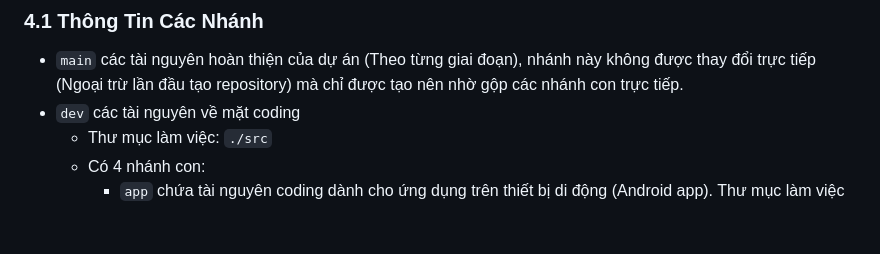
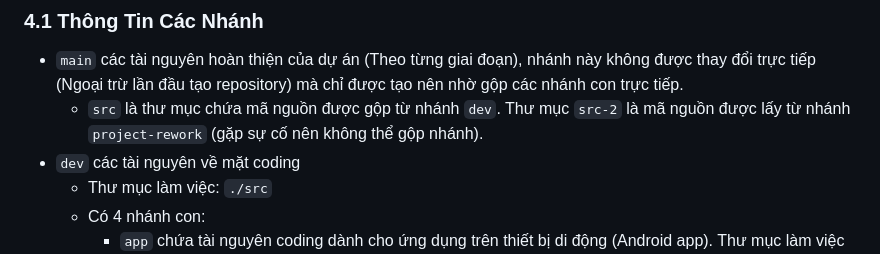
Before and after one commit to ddnmanh/220v-switch-control-system-via-internet-for-household-electricity, a Markdown page: README.md, the part around the change. Rendered like a GitHub page; blank space fills up the shorter version.

```diff
--- a/README.md
+++ b/README.md
@@ -69,6 +69,7 @@ Màn hình này được xem như là "hồ sơ" và "luật" dành cho thiết
 ## 4. Quy Tắc Về Dự Án Với Git
 ### 4.1 Thông Tin Các Nhánh
 -   `main` các tài nguyên hoàn thiện của dự án (Theo từng giai đoạn), nhánh này không được thay đổi trực tiếp (Ngoại trừ lần đầu tạo repository) mà chỉ được tạo nên nhờ gộp các nhánh con trực tiếp.
+    - `src` là thư mục chứa mã nguồn được gộp từ nhánh `dev`. Thư mục `src-2` là mã nguồn được lấy từ nhánh `project-rework` (gặp sự cố nên không thể gộp nhánh).
 -   `dev` các tài nguyên về mặt coding
     -   Thư mục làm việc: `./src`
     -   Có 4 nhánh con:
```
